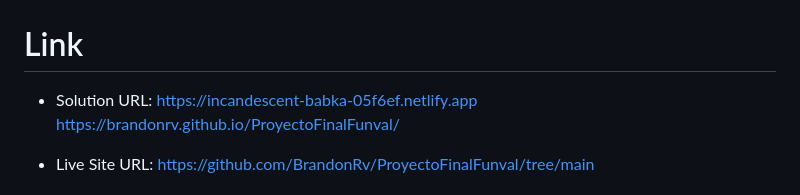
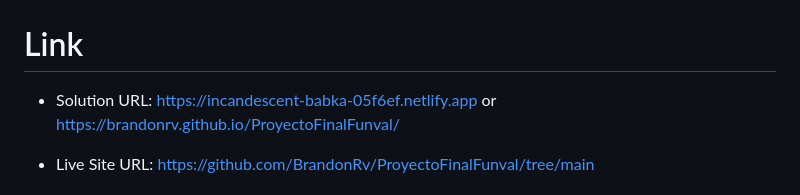
Before and after one commit to BrandonRv/ProyectoFinalFunval, a Markdown page: README.md, the part around the change. Rendered like a GitHub page.

```diff
--- a/README.md
+++ b/README.md
@@ -1,7 +1,6 @@
 # Link
 
-- Solution URL: https://incandescent-babka-05f6ef.netlify.app
-                https://brandonrv.github.io/ProyectoFinalFunval/
+- Solution URL: https://incandescent-babka-05f6ef.netlify.app  or https://brandonrv.github.io/ProyectoFinalFunval/
 
 - Live Site URL: https://github.com/BrandonRv/ProyectoFinalFunval/tree/main
 
```
